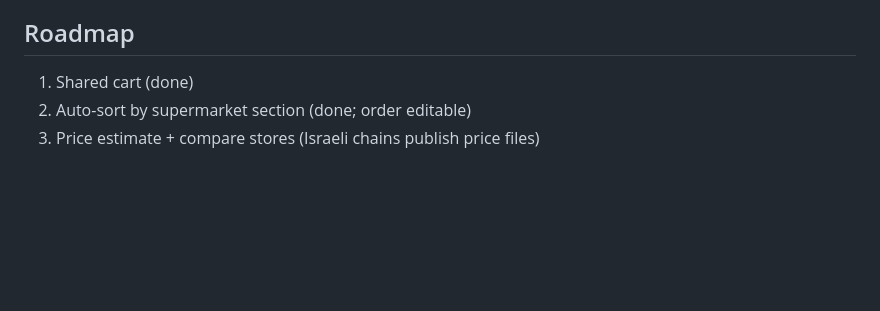
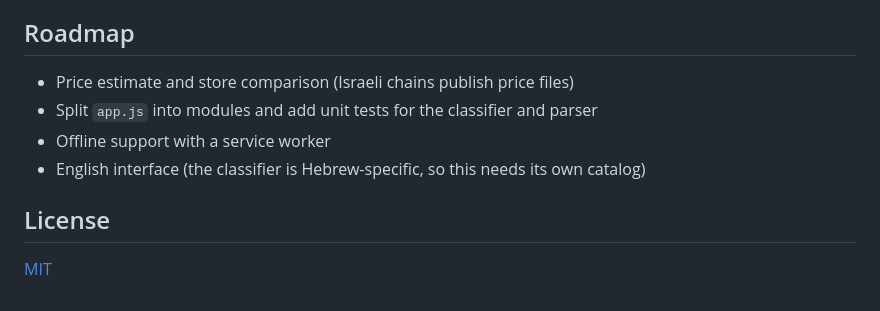
Before and after one commit to Idosiloni/family-cart, a Markdown page: README.md, the part around one of its changes. Rendered like a GitHub page; blank space fills up the shorter version.

```diff
--- a/README.md
+++ b/README.md
@@ -22,5 +90,11 @@ Project id is in `.firebaserc`. After deploy, open the site URL once and share t
 
 ## Roadmap
-1. Shared cart (done)
-2. Auto-sort by supermarket section (done; order editable)
-3. Price estimate + compare stores (Israeli chains publish price files)
+
+- Price estimate and store comparison (Israeli chains publish price files)
+- Split `app.js` into modules and add unit tests for the classifier and parser
+- Offline support with a service worker
+- English interface (the classifier is Hebrew-specific, so this needs its own catalog)
+
+## License
+
+[MIT](LICENSE)
```
Also changed, not shown: other parts of README.md (+81 -13 lines), docs/desktop-dark.png (added), docs/desktop-light.png (added), docs/live-sync.png (added), docs/mobile.png (added), docs/shop-mode.png (added), 8 other files.
